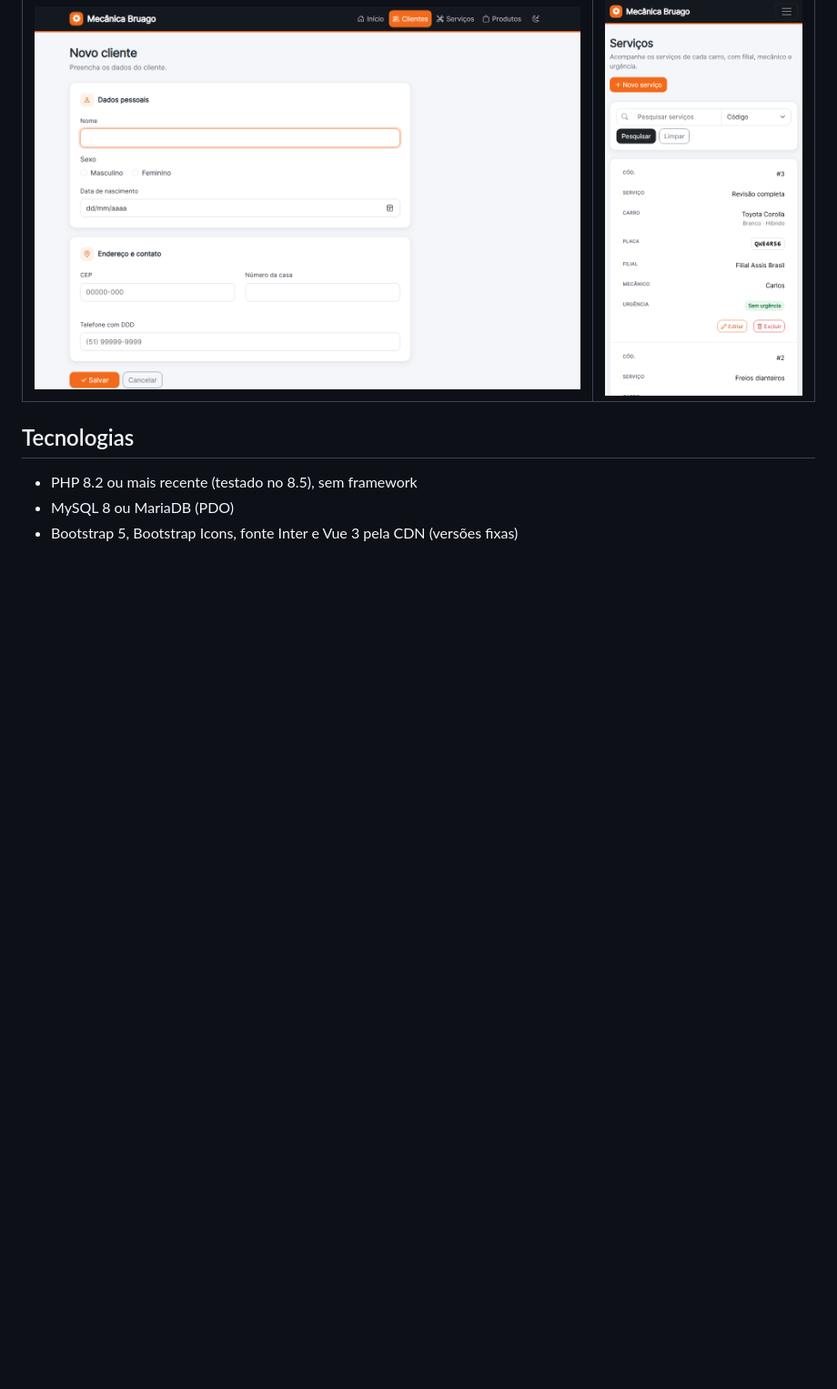
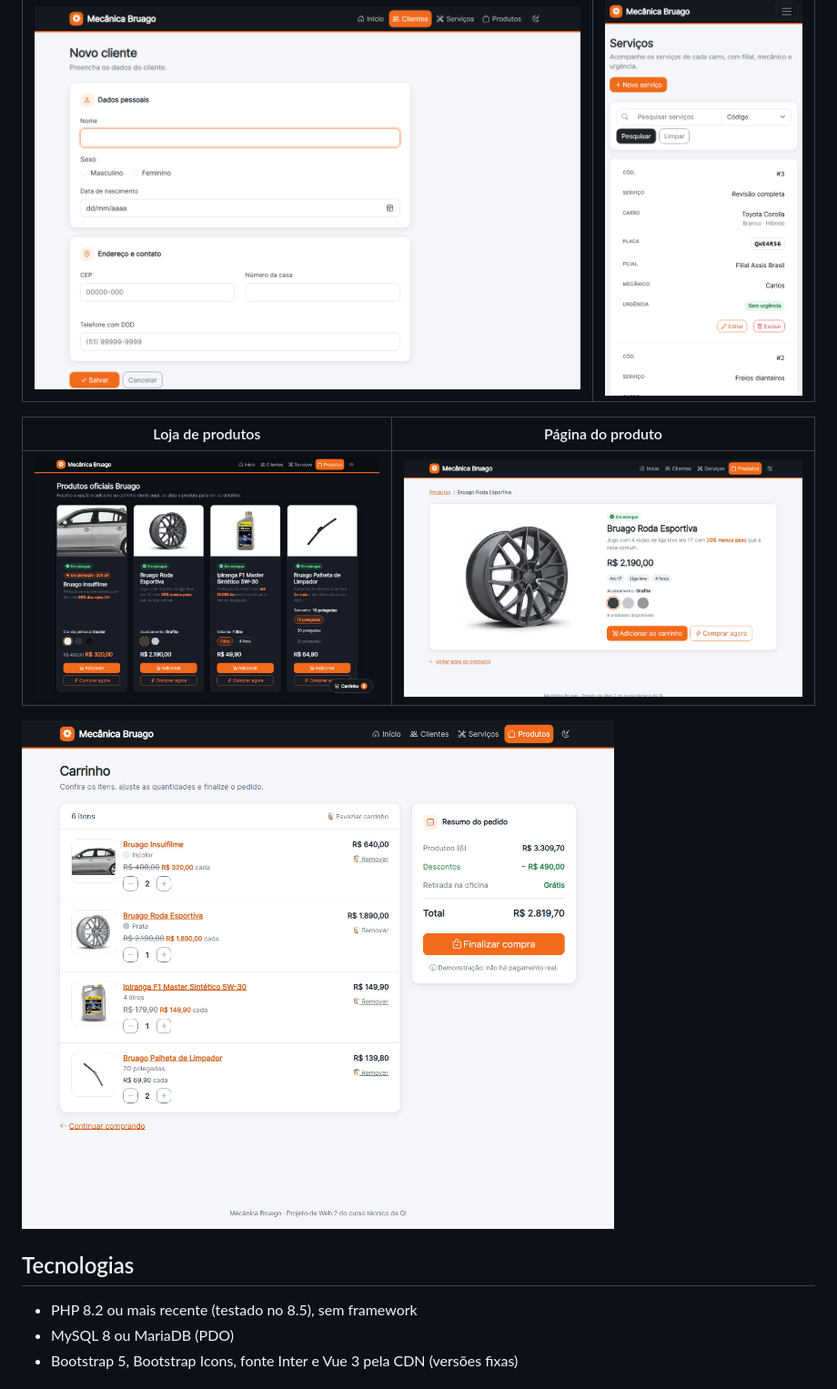
Before and after one commit to brunorochaa/mecanica-bruago, a Markdown page: README.md, the part around the change. Shown at 91% size. Rendered like a GitHub page; blank space fills up the shorter version.

Commit message:
Mostra as telas da loja no README e documenta a rotina de prints

```diff
--- a/README.md
+++ b/README.md
@@ -23,6 +23,12 @@ Sistema web de uma oficina mecânica, com cadastro de clientes e de serviços e
 | Formulário | Celular |
 | --- | --- |
 | ![Formulário de cliente](docs/imagens/formulario.png) | ![Lista de serviços no celular](docs/imagens/celular.png) |
+
+| Loja de produtos | Página do produto |
+| --- | --- |
+| ![Vitrine de produtos com opções e promoções](docs/imagens/produtos.png) | ![Página de um produto](docs/imagens/produto.png) |
+
+![Carrinho com resumo do pedido](docs/imagens/carrinho.png)
 
 ## Tecnologias
 
```
Also changed, not shown: AGENTS.md (+9 -0 lines), CLAUDE.md (+9 -0 lines).
